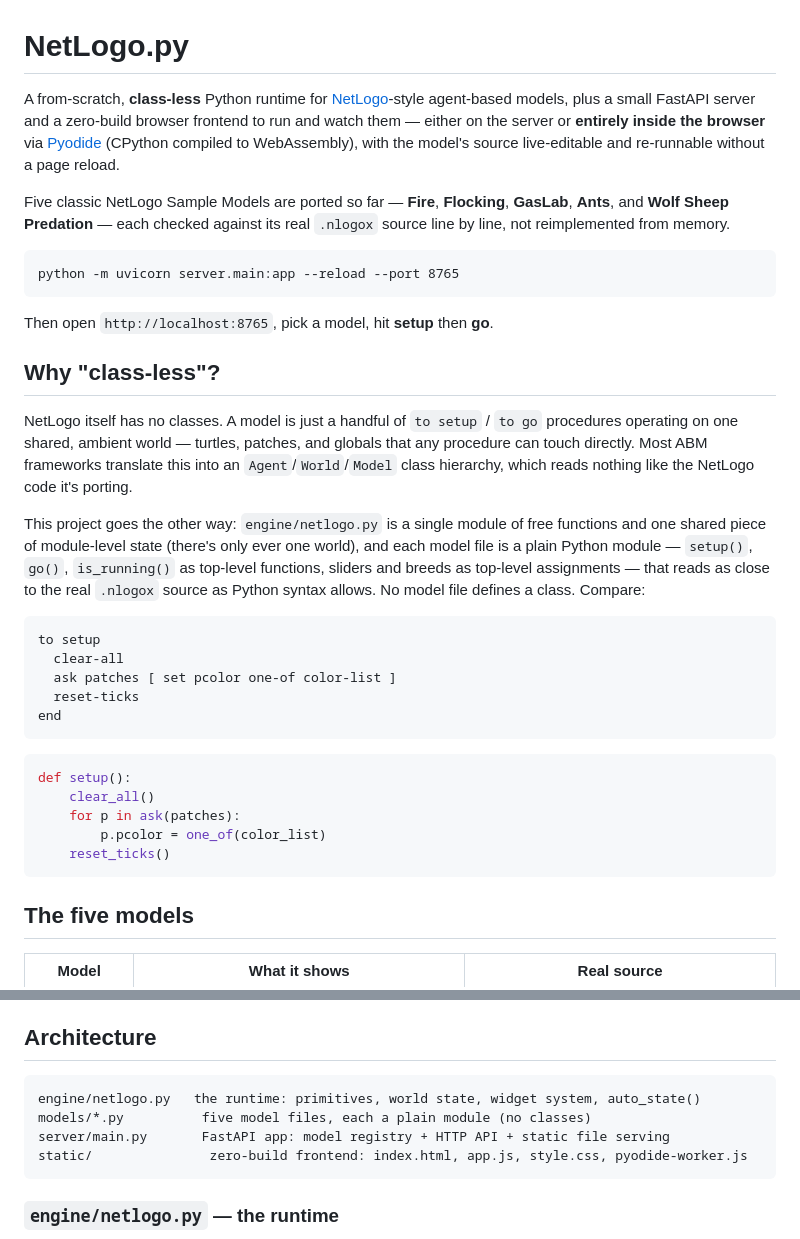
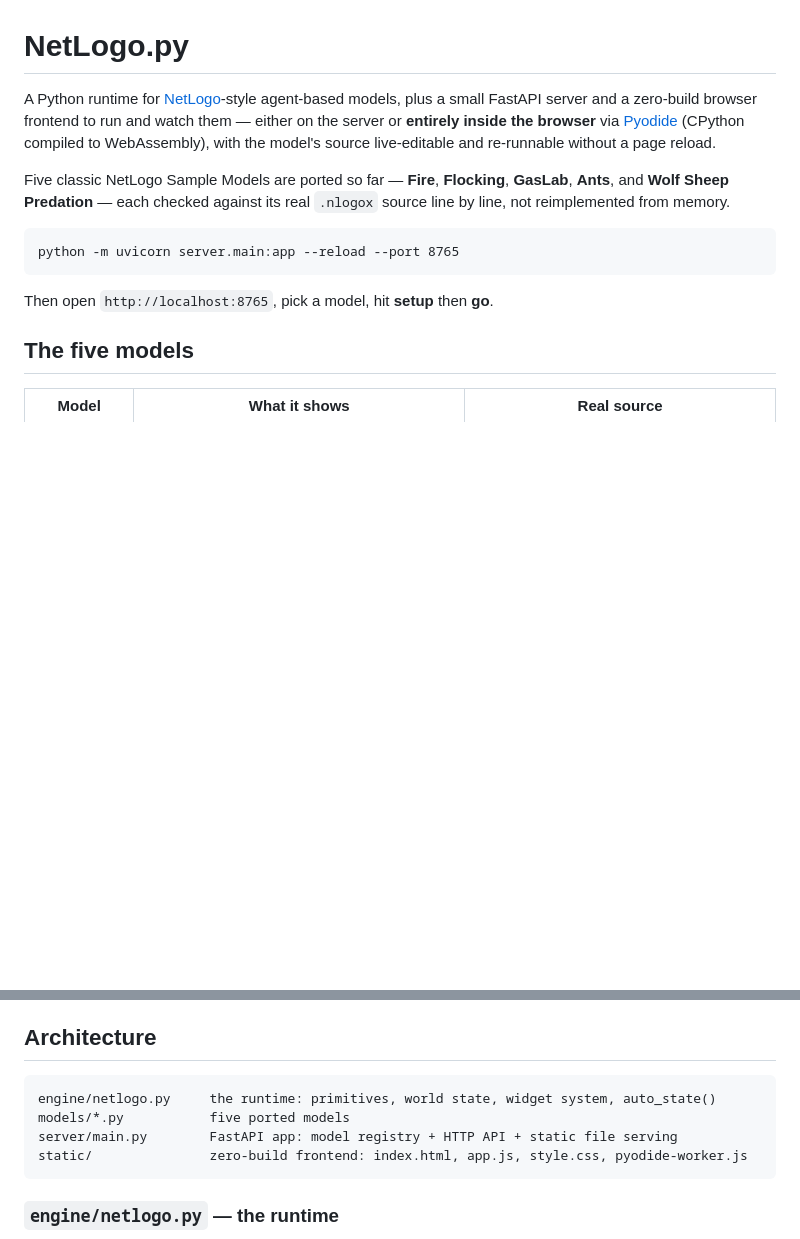
Before and after one commit to VictorNorman/netlogo-py, a Markdown page: README.md, 2 parts joined by grey strips. Drawn GitHub-style; blank space fills up the shorter version.

Commit message:
README: drop the class-less framing, lead with what the project does
Co-Authored-By: Claude Sonnet 5 <noreply@anthropic.com>

````diff
--- a/README.md
+++ b/README.md
@@ -1,6 +1,6 @@
 # NetLogo.py
 
-A from-scratch, **class-less** Python runtime for [NetLogo](https://ccl.northwestern.edu/netlogo/)-style agent-based models, plus a small FastAPI server and a zero-build browser frontend to run and watch them — either on the server or **entirely inside the browser** via [Pyodide](https://pyodide.org/) (CPython compiled to WebAssembly), with the model's source live-editable and re-runnable without a page reload.
+A Python runtime for [NetLogo](https://ccl.northwestern.edu/netlogo/)-style agent-based models, plus a small FastAPI server and a zero-build browser frontend to run and watch them — either on the server or **entirely inside the browser** via [Pyodide](https://pyodide.org/) (CPython compiled to WebAssembly), with the model's source live-editable and re-runnable without a page reload.
 
 Five classic NetLogo Sample Models are ported so far — **Fire**, **Flocking**, **GasLab**, **Ants**, and **Wolf Sheep Predation** — each checked against its real `.nlogox` source line by line, not reimplemented from memory.
 
@@ -9,28 +9,6 @@ python -m uvicorn server.main:app --reload --port 8765
 ```
 
 Then open `http://localhost:8765`, pick a model, hit **setup** then **go**.
-
-## Why "class-less"?
-
-NetLogo itself has no classes. A model is just a handful of `to setup` / `to go` procedures operating on one shared, ambient world — turtles, patches, and globals that any procedure can touch directly. Most ABM frameworks translate this into an `Agent`/`World`/`Model` class hierarchy, which reads nothing like the NetLogo code it's porting.
-
-This project goes the other way: `engine/netlogo.py` is a single module of free functions and one shared piece of module-level state (there's only ever one world), and each model file is a plain Python module — `setup()`, `go()`, `is_running()` as top-level functions, sliders and breeds as top-level assignments — that reads as close to the real `.nlogox` source as Python syntax allows. No model file defines a class. Compare:
-
-```netlogo
-to setup
-  clear-all
-  ask patches [ set pcolor one-of color-list ]
-  reset-ticks
-end
-```
-
-```python
-def setup():
-    clear_all()
-    for p in ask(patches):
-        p.pcolor = one_of(color_list)
-    reset_ticks()
-```
 
 ## The five models
 
@@ -56,9 +34,9 @@ Switching the engine dropdown swaps the transport; the rendering code (`drawPatc
 ## Architecture
 
 ```
-engine/netlogo.py   the runtime: primitives, world state, widget system, auto_state()
-models/*.py          five model files, each a plain module (no classes)
-server/main.py       FastAPI app: model registry + HTTP API + static file serving
+engine/netlogo.py     the runtime: primitives, world state, widget system, auto_state()
+models/*.py           five ported models
+server/main.py        FastAPI app: model registry + HTTP API + static file serving
 static/               zero-build frontend: index.html, app.js, style.css, pyodide-worker.js
 ```
 
````
